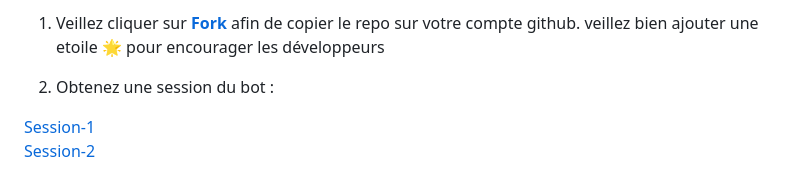
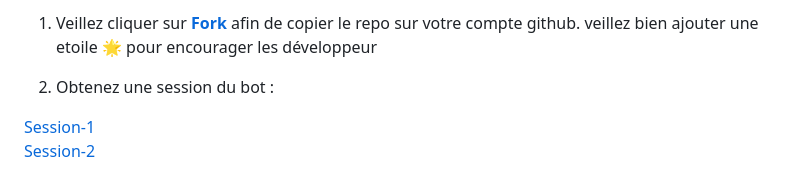
Before and after one commit to carlydopeboii/SHADOW-MD-BOT, a Markdown page: README.md, the part around one of its changes. Rendered like a GitHub page.

```diff
--- a/README.md
+++ b/README.md
@@ -37,5 +38,6 @@
 
-1. Veillez cliquer sur **[Fork](https://github.com/carlydopeboii/SHADOW-MD-BOT/fork)** afin de copier le repo sur votre compte github.  veillez bien ajouter une etoile 🌟 pour encourager les développeurs
+
+1. Veillez cliquer sur **[Fork](https://github.com/carlydopeboii/SHADOW-MD-BOT/fork)** afin de copier le repo sur votre compte github.  veillez bien ajouter une etoile 🌟 pour encourager les développeur
 
 2. Obtenez une session du bot : <br>
 
```
Also changed, not shown: other parts of README.md (+2 -1 lines).
